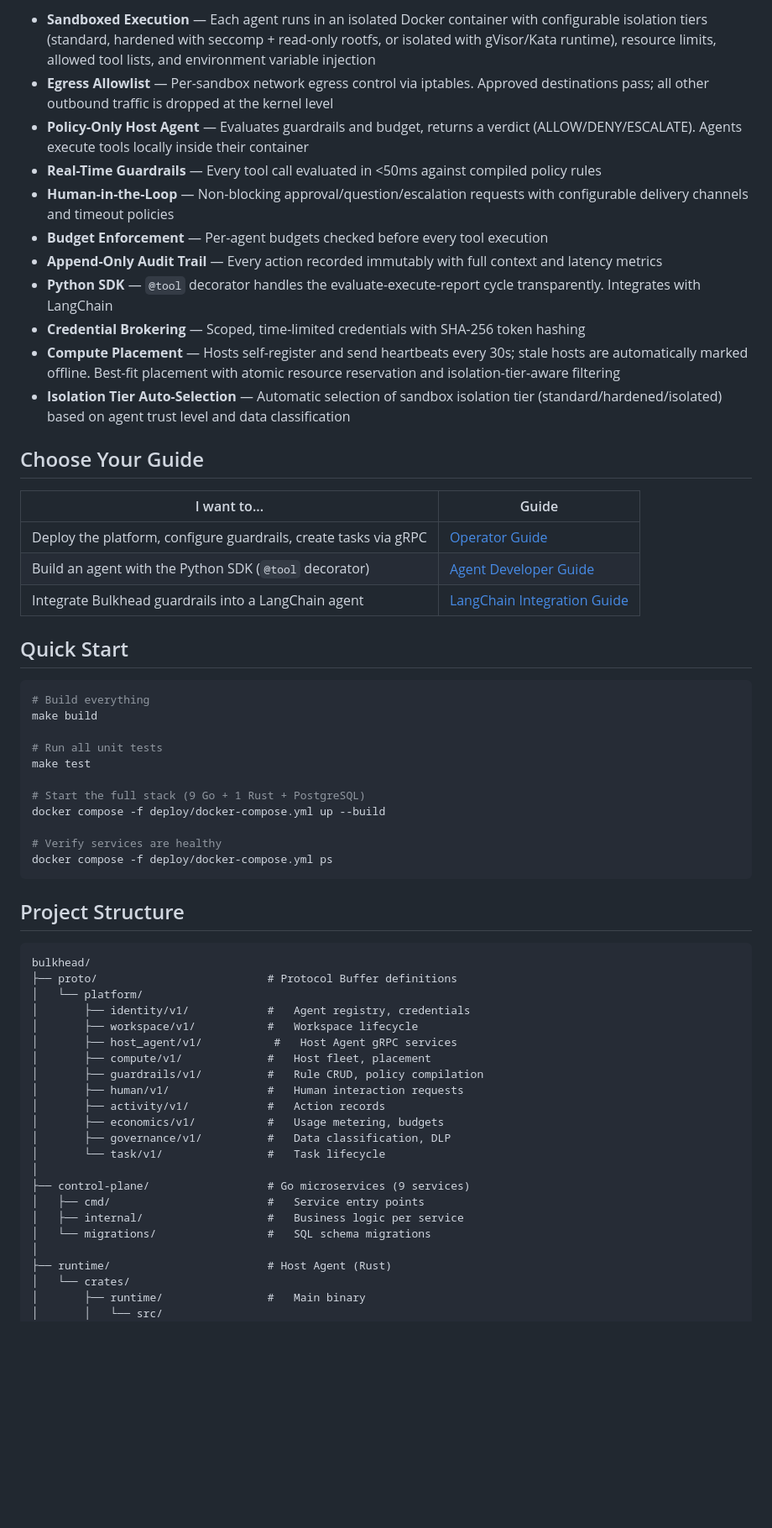
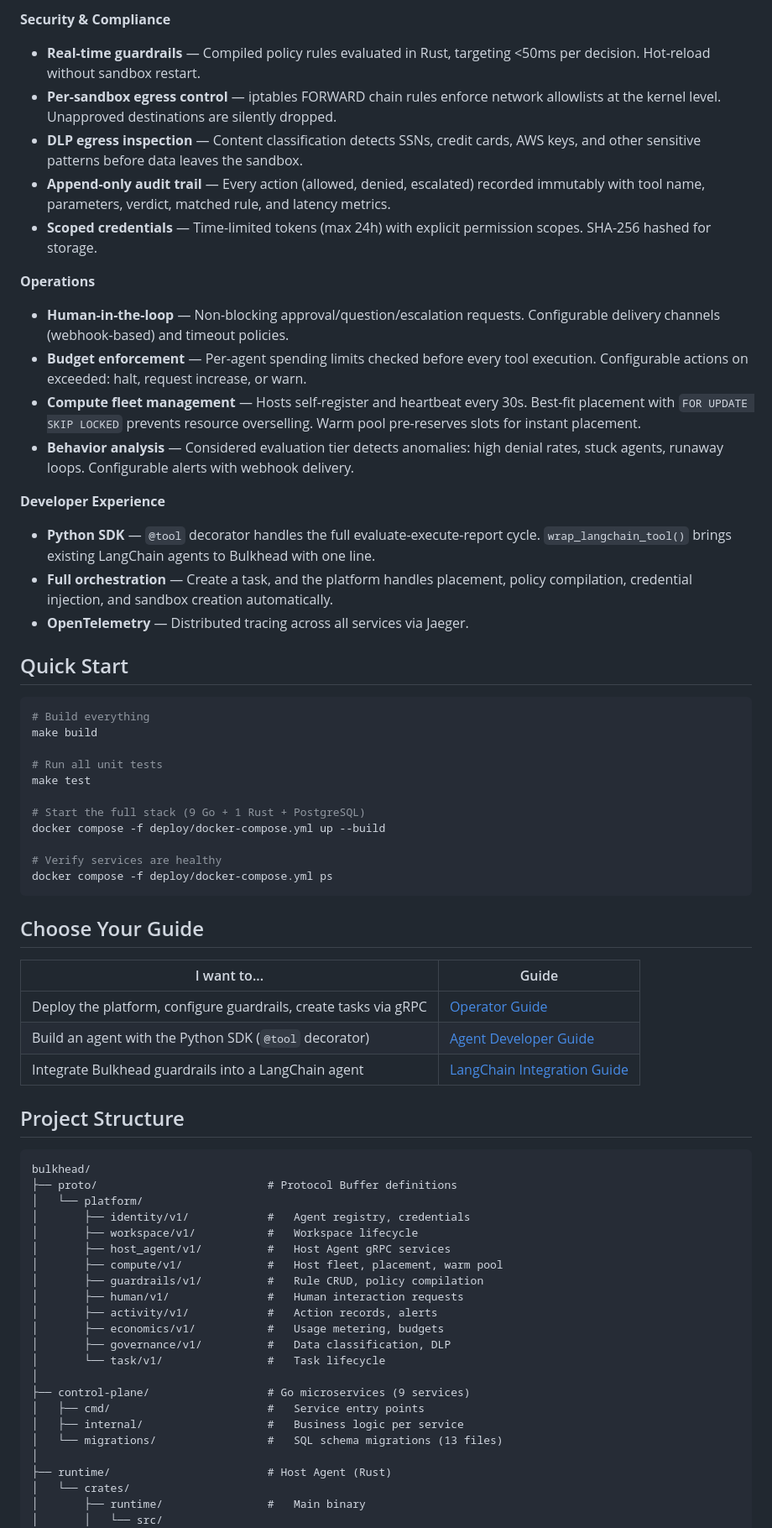
Before and after one commit to Baselyne-Systems/agent-sandbox-platform, a Markdown page: README.md, the part around one of its changes. Shown at 84% size. GitHub-like rendering; blank space fills up the shorter version.

Commit message:
Add warm pools support

````diff
--- a/README.md
+++ b/README.md
@@ -57,23 +106,21 @@ The **control plane** (Go) handles orchestration, persistence, policy management
 
-- **Sandboxed Execution** — Each agent runs in an isolated Docker container with configurable isolation tiers (standard, hardened with seccomp + read-only rootfs, or isolated with gVisor/Kata runtime), resource limits, allowed tool lists, and environment variable injection
-- **Egress Allowlist** — Per-sandbox network egress control via iptables. Approved destinations pass; all other outbound traffic is dropped at the kernel level
-- **Policy-Only Host Agent** — Evaluates guardrails and budget, returns a verdict (ALLOW/DENY/ESCALATE). Agents execute tools locally inside their container
-- **Real-Time Guardrails** — Every tool call evaluated in <50ms against compiled policy rules
-- **Human-in-the-Loop** — Non-blocking approval/question/escalation requests with configurable delivery channels and timeout policies
-- **Budget Enforcement** — Per-agent budgets checked before every tool execution
-- **Append-Only Audit Trail** — Every action recorded immutably with full context and latency metrics
-- **Python SDK** — `@tool` decorator handles the evaluate-execute-report cycle transparently. Integrates with LangChain
-- **Credential Brokering** — Scoped, time-limited credentials with SHA-256 token hashing
-- **Compute Placement** — Hosts self-register and send heartbeats every 30s; stale hosts are automatically marked offline. Best-fit placement with atomic resource reservation and isolation-tier-aware filtering
-- **Isolation Tier Auto-Selection** — Automatic selection of sandbox isolation tier (standard/hardened/isolated) based on agent trust level and data classification
+**Security & Compliance**
+- **Real-time guardrails** — Compiled policy rules evaluated in Rust, targeting <50ms per decision. Hot-reload without sandbox restart.
+- **Per-sandbox egress control** — iptables FORWARD chain rules enforce network allowlists at the kernel level. Unapproved destinations are silently dropped.
+- **DLP egress inspection** — Content classification detects SSNs, credit cards, AWS keys, and other sensitive patterns before data leaves the sandbox.
+- **Append-only audit trail** — Every action (allowed, denied, escalated) recorded immutably with tool name, parameters, verdict, matched rule, and latency metrics.
+- **Scoped credentials** — Time-limited tokens (max 24h) with explicit permission scopes. SHA-256 hashed for storage.
 
-## Choose Your Guide
+**Operations**
+- **Human-in-the-loop** — Non-blocking approval/question/escalation requests. Configurable delivery channels (webhook-based) and timeout policies.
+- **Budget enforcement** — Per-agent spending limits checked before every tool execution. Configurable actions on exceeded: halt, request increase, or warn.
+- **Compute fleet management** — Hosts self-register and heartbeat every 30s. Best-fit placement with `FOR UPDATE SKIP LOCKED` prevents resource overselling. Warm pool pre-reserves slots for instant placement.
+- **Behavior analysis** — Considered evaluation tier detects anomalies: high denial rates, stuck agents, runaway loops. Configurable alerts with webhook delivery.
 
-| I want to... | Guide |
-|--------------|-------|
-| Deploy the platform, configure guardrails, create tasks via gRPC | [Operator Guide](docs/getting-started/operator-guide.md) |
-| Build an agent with the Python SDK (`@tool` decorator) | [Agent Developer Guide](docs/getting-started/agent-guide.md) |
-| Integrate Bulkhead guardrails into a LangChain agent | [LangChain Integration Guide](docs/getting-started/langchain-guide.md) |
+**Developer Experience**
+- **Python SDK** — `@tool` decorator handles the full evaluate-execute-report cycle. `wrap_langchain_tool()` brings existing LangChain agents to Bulkhead with one line.
+- **Full orchestration** — Create a task, and the platform handles placement, policy compilation, credential injection, and sandbox creation automatically.
+- **OpenTelemetry** — Distributed tracing across all services via Jaeger.
 
 ## Quick Start
 
@@ -91,6 +138,14 @@ docker compose -f deploy/docker-compose.yml up --build
 docker compose -f deploy/docker-compose.yml ps
 ```
 
+## Choose Your Guide
+
+| I want to... | Guide |
+|--------------|-------|
+| Deploy the platform, configure guardrails, create tasks via gRPC | [Operator Guide](docs/getting-started/operator-guide.md) |
+| Build an agent with the Python SDK (`@tool` decorator) | [Agent Developer Guide](docs/getting-started/agent-guide.md) |
+| Integrate Bulkhead guardrails into a LangChain agent | [LangChain Integration Guide](docs/getting-started/langchain-guide.md) |
+
 ## Project Structure
 
 ```
@@ -99,11 +154,11 @@ bulkhead/
 │   └── platform/
 │       ├── identity/v1/            #   Agent registry, credentials
 │       ├── workspace/v1/           #   Workspace lifecycle
-│       ├── host_agent/v1/           #   Host Agent gRPC services
-│       ├── compute/v1/             #   Host fleet, placement
+│       ├── host_agent/v1/          #   Host Agent gRPC services
+│       ├── compute/v1/             #   Host fleet, placement, warm pool
 │       ├── guardrails/v1/          #   Rule CRUD, policy compilation
 │       ├── human/v1/               #   Human interaction requests
-│       ├── activity/v1/            #   Action records
+│       ├── activity/v1/            #   Action records, alerts
 │       ├── economics/v1/           #   Usage metering, budgets
 │       ├── governance/v1/          #   Data classification, DLP
 │       └── task/v1/                #   Task lifecycle
@@ -111,7 +166,7 @@ bulkhead/
 ├── control-plane/                  # Go microservices (9 services)
 │   ├── cmd/                        #   Service entry points
 │   ├── internal/                   #   Business logic per service
-│   └── migrations/                 #   SQL schema migrations
+│   └── migrations/                 #   SQL schema migrations (13 files)
 │
 ├── runtime/                        # Host Agent (Rust)
 │   └── crates/
````
Also changed, not shown: other parts of README.md (+53 -3 lines).
